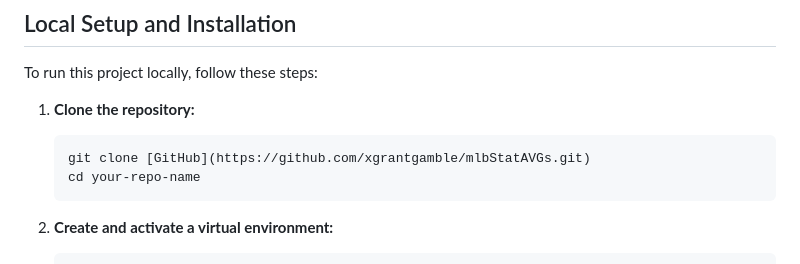
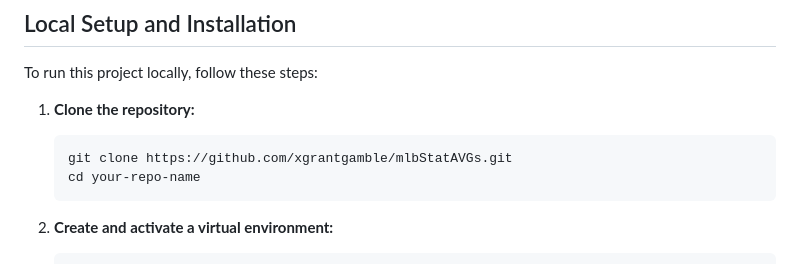
Before and after one commit to xgrantgamble/mlbStatAVGs, a Markdown page: README.md, the part around the change printed below. GitHub-like rendering.

````diff
--- a/README.md
+++ b/README.md
@@ -46,7 +46,7 @@ To run this project locally, follow these steps:
 
 1.  **Clone the repository:**
     ```bash
-    git clone [GitHub](https://github.com/xgrantgamble/mlbStatAVGs.git)
+    git clone https://github.com/xgrantgamble/mlbStatAVGs.git
     cd your-repo-name
     ```
 
````
Also changed, not shown: other parts of README.md (+1 -1 lines).
